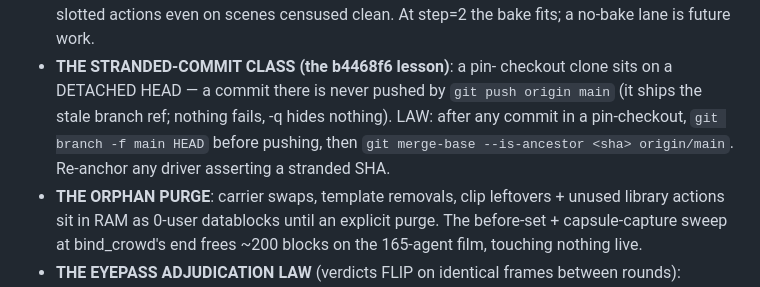
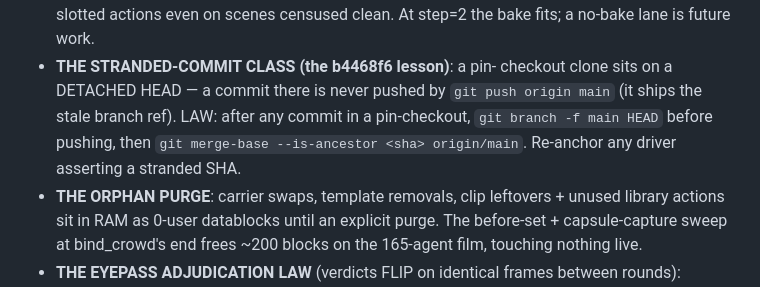
Before and after one commit to zmpc01/blender-vision-kit, a Markdown page: .agents/SKILL.md, the part around the change. Drawn GitHub-style.

Commit message:
SKILL: 30011 -> 29956 — CLOSED

```diff
--- a/.agents/SKILL.md
+++ b/.agents/SKILL.md
@@ -387,11 +387,10 @@ gait_modifiers.
   future work.
 - **THE STRANDED-COMMIT CLASS (the b4468f6 lesson)**: a pin-
   checkout clone sits on a DETACHED HEAD — a commit there is never
-  pushed by `git push origin main` (it ships the stale branch ref;
-  nothing fails, -q hides nothing). LAW: after any commit in a
-  pin-checkout, `git branch -f main HEAD` before pushing, then
-  `git merge-base --is-ancestor <sha> origin/main`. Re-anchor any
-  driver asserting a stranded SHA.
+  pushed by `git push origin main` (it ships the stale branch ref).
+  LAW: after any commit in a pin-checkout, `git branch -f main
+  HEAD` before pushing, then `git merge-base --is-ancestor <sha>
+  origin/main`. Re-anchor any driver asserting a stranded SHA.
 - **THE ORPHAN PURGE**: carrier swaps, template removals, clip
   leftovers + unused library actions sit in RAM as 0-user
   datablocks until an explicit purge. The before-set +
```
